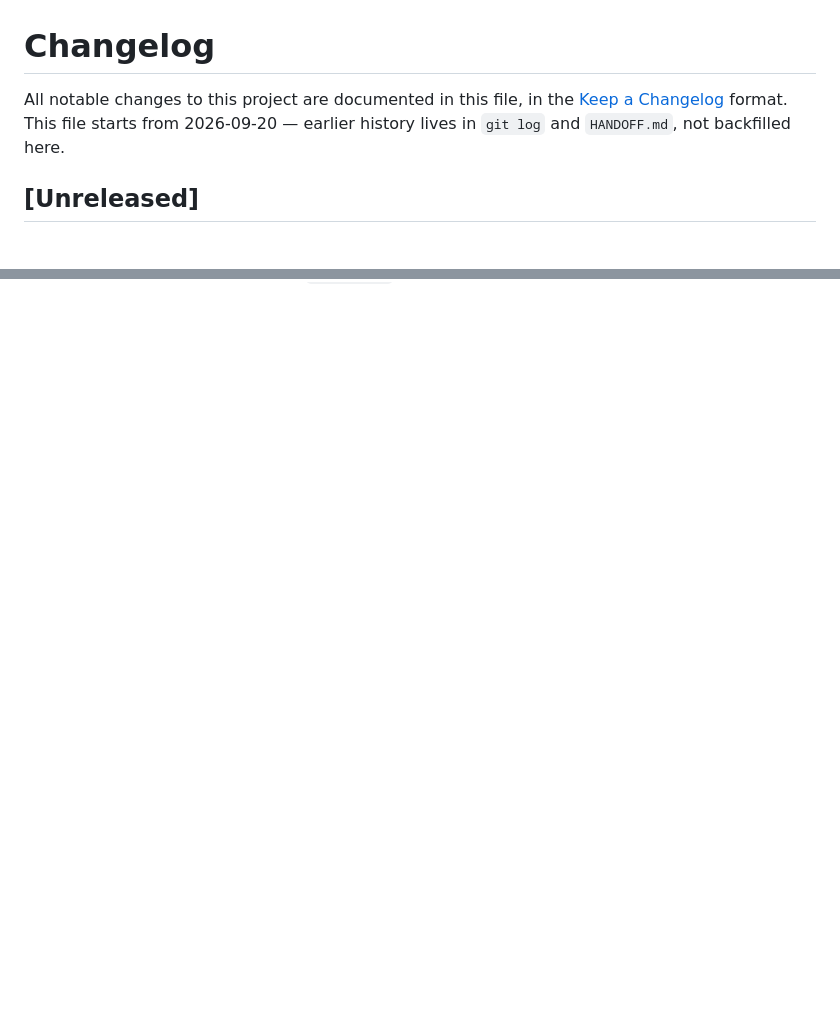
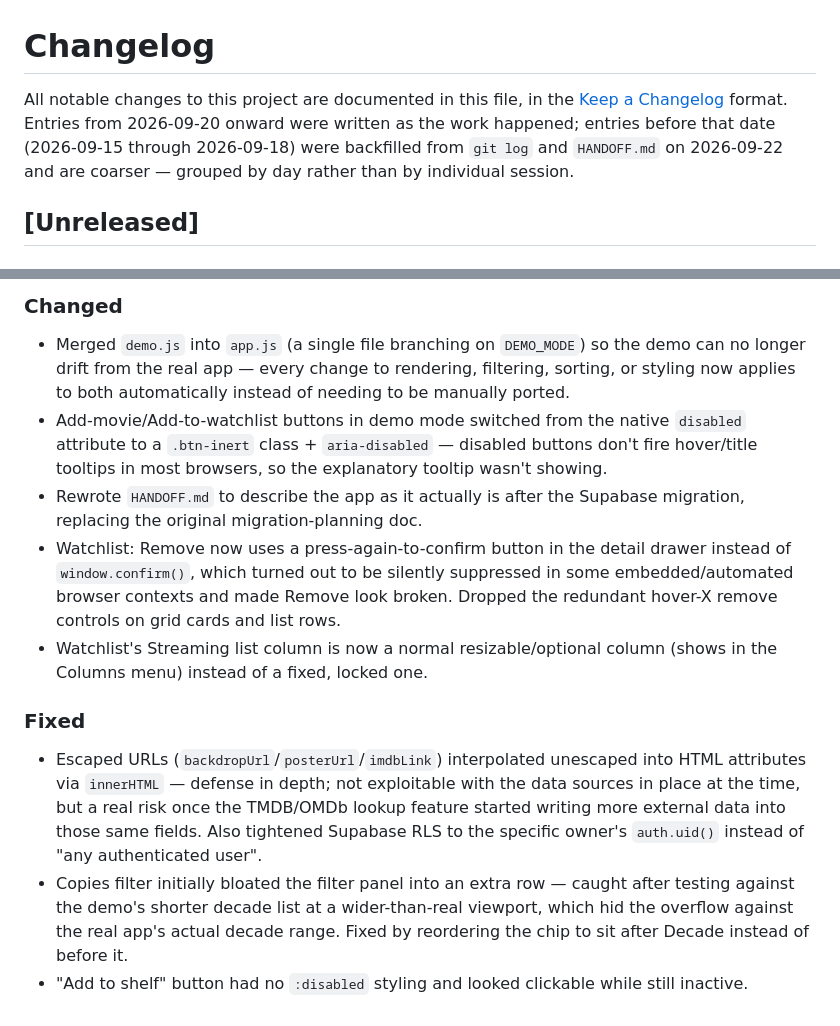
Before and after one commit to michal-j/movie-shelf, a Markdown page: CHANGELOG.md, 2 parts joined by grey strips. Drawn GitHub-style; blank space fills up the shorter version.

```diff
--- a/CHANGELOG.md
+++ b/CHANGELOG.md
@@ -1,9 +1,11 @@
 # Changelog
 
 All notable changes to this project are documented in this file, in the
-[Keep a Changelog](https://keepachangelog.com/en/1.1.0/) format. This file
-starts from 2026-09-20 — earlier history lives in `git log` and
-`HANDOFF.md`, not backfilled here.
+[Keep a Changelog](https://keepachangelog.com/en/1.1.0/) format. Entries
+from 2026-09-20 onward were written as the work happened; entries before
+that date (2026-09-15 through 2026-09-18) were backfilled from `git log`
+and `HANDOFF.md` on 2026-09-22 and are coarser — grouped by day rather
+than by individual session.
 
 ## [Unreleased]
 
@@ -132,0 +208,36 @@ starts from 2026-09-20 — earlier history lives in `git log` and
+### Changed
+
+- Merged `demo.js` into `app.js` (a single file branching on
+  `DEMO_MODE`) so the demo can no longer drift from the real app —
+  every change to rendering, filtering, sorting, or styling now applies
+  to both automatically instead of needing to be manually ported.
+- Add-movie/Add-to-watchlist buttons in demo mode switched from the
+  native `disabled` attribute to a `.btn-inert` class + `aria-disabled`
+  — disabled buttons don't fire hover/title tooltips in most browsers,
+  so the explanatory tooltip wasn't showing.
+- Rewrote `HANDOFF.md` to describe the app as it actually is after the
+  Supabase migration, replacing the original migration-planning doc.
+- Watchlist: Remove now uses a press-again-to-confirm button in the
+  detail drawer instead of `window.confirm()`, which turned out to be
+  silently suppressed in some embedded/automated browser contexts and
+  made Remove look broken. Dropped the redundant hover-X remove
+  controls on grid cards and list rows.
+- Watchlist's Streaming list column is now a normal resizable/optional
+  column (shows in the Columns menu) instead of a fixed, locked one.
+
+### Fixed
+
+- Escaped URLs (`backdropUrl`/`posterUrl`/`imdbLink`) interpolated
+  unescaped into HTML attributes via `innerHTML` — defense in depth;
+  not exploitable with the data sources in place at the time, but a
+  real risk once the TMDB/OMDb lookup feature started writing more
+  external data into those same fields. Also tightened Supabase RLS to
+  the specific owner's `auth.uid()` instead of "any authenticated
+  user".
+- Copies filter initially bloated the filter panel into an extra row —
+  caught after testing against the demo's shorter decade list at a
+  wider-than-real viewport, which hid the overflow against the real
+  app's actual decade range. Fixed by reordering the chip to sit after
+  Decade instead of before it.
+- "Add to shelf" button had no `:disabled` styling and looked clickable
+  while still inactive.
```
Also changed, not shown: other parts of CHANGELOG.md (+73 -0 lines).
